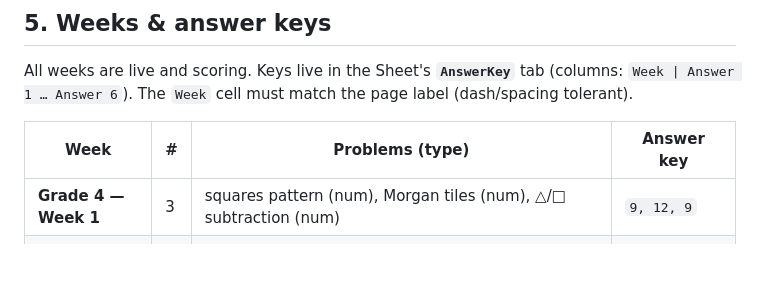
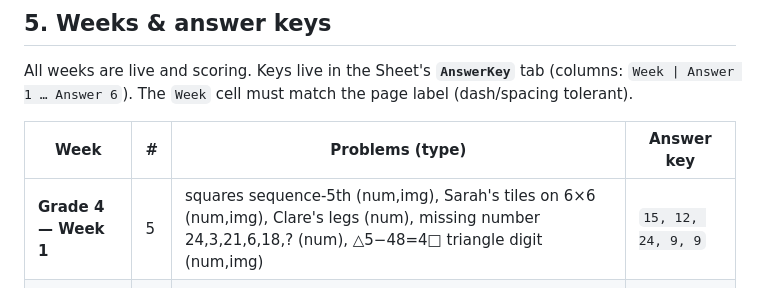
Before and after one commit to MKcoach123/math-challenge, a Markdown page: STATUS.md, the part around the change. Rendered like a GitHub page; blank space fills up the shorter version.

Commit message:
STATUS: Week 1 now 5 problems, key 15,12,24,9,9

```diff
--- a/STATUS.md
+++ b/STATUS.md
@@ -90,7 +90,7 @@ All weeks are live and scoring. Keys live in the Sheet's **`AnswerKey`** tab (co
 
 | Week | # | Problems (type) | Answer key |
 |------|---|-----------------|-----------|
-| **Grade 4 — Week 1** | 3 | squares pattern (num), Morgan tiles (num), △/□ subtraction (num) | `9, 12, 9` |
+| **Grade 4 — Week 1** | 5 | squares sequence-5th (num,img), Sarah's tiles on 6×6 (num,img), Clare's legs (num), missing number 24,3,21,6,18,? (num), △5−48=4□ triangle digit (num,img) | `15, 12, 24, 9, 9` |
 | **Grade 4 — Week 2** | 5 | Anna's father (num), Nancy (num), star value (num, img), Tom's house (A–E), 8-cube view (A–E) | `36, 9, 6, E, C` |
 | **Grade 4 — Week 3** | 5 | squares (num,img), triangles (num,img), rectangles (num,img), cubes (num,img), pebbles (num) | `10, 8, 16, 9, 11` |
 
```
